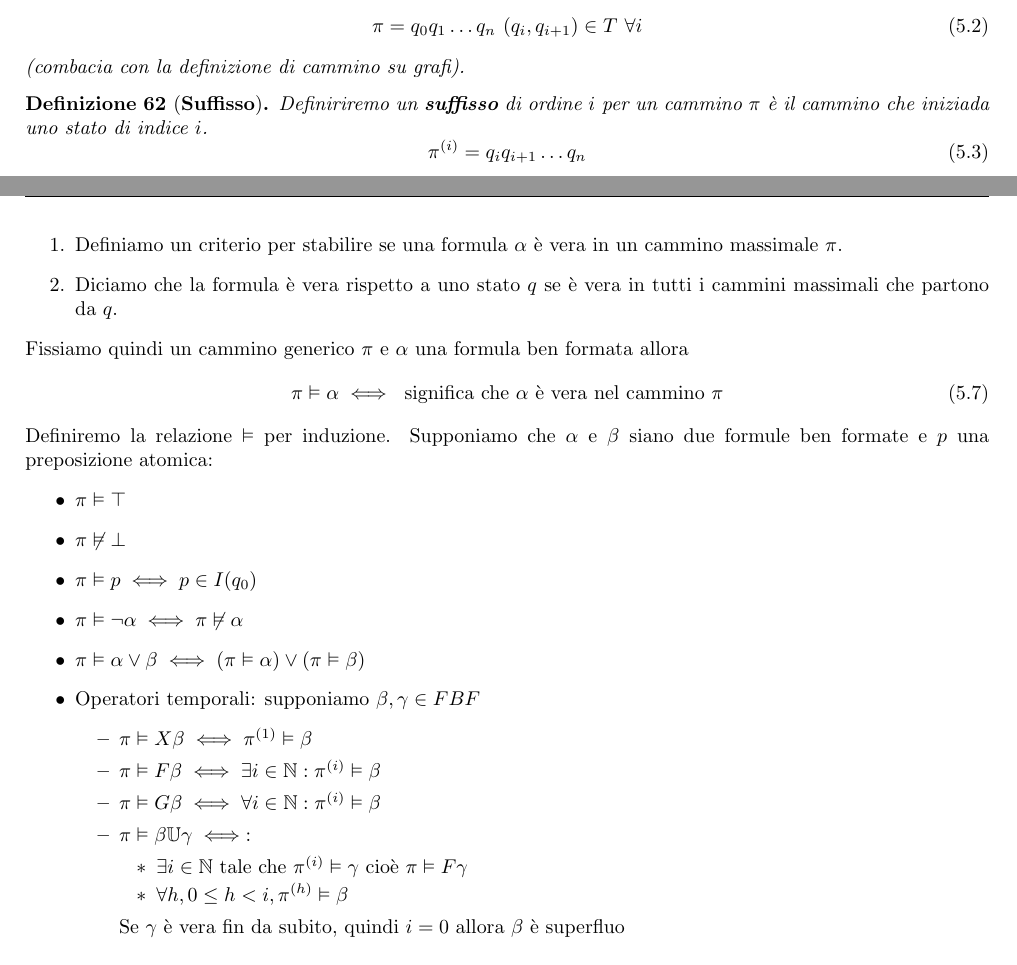
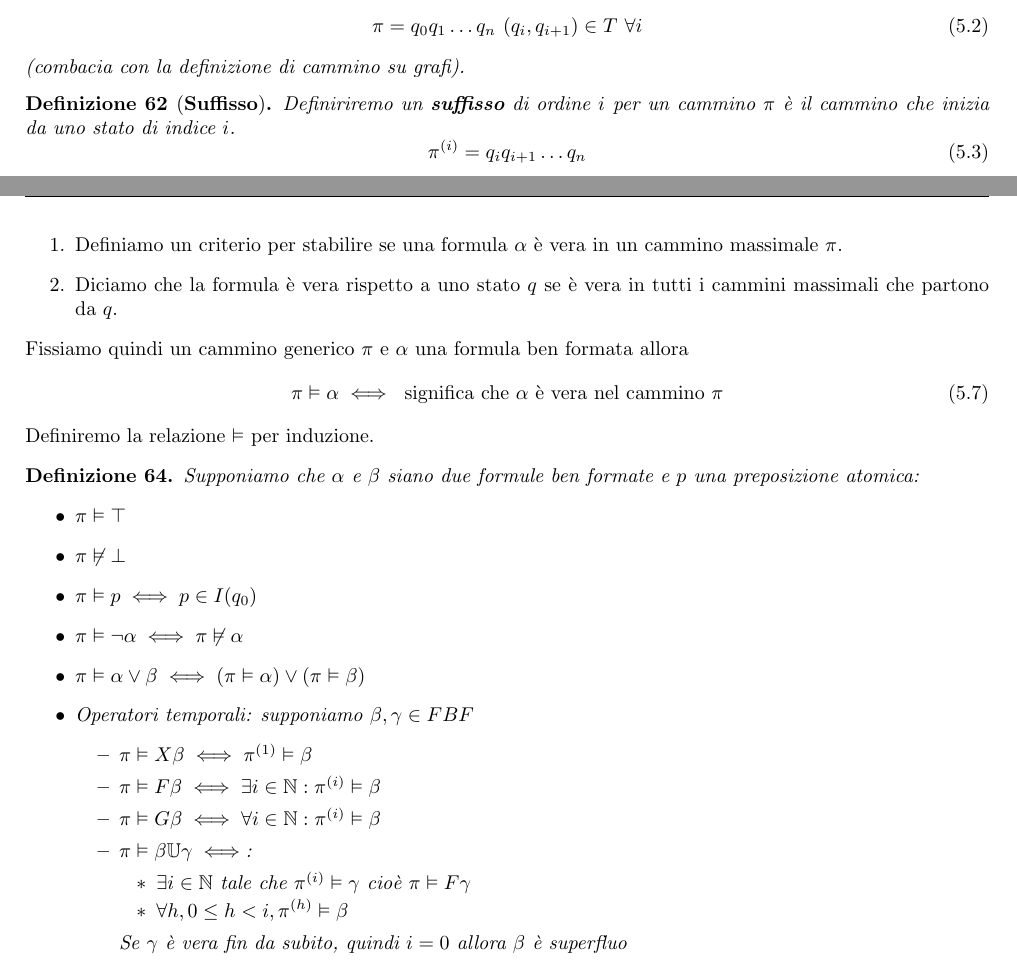
Before and after one commit to TommasoFerrario18/Appunti, a LaTeX book (1° anno/Modelli della Concorrenza/main.tex, which reads 1° anno/Modelli della Concorrenza/chapters/logiche_temporali.tex): two parts of pages 37 and 38 of 38, joined at a grey line, cut so that both start at the same text. Compiled offline with pdfLaTeX.

Commit message:
correzioni lezione 11-12 mc

```diff
--- a/1° anno/Modelli della Concorrenza/chapters/logiche_temporali.tex
+++ b/1° anno/Modelli della Concorrenza/chapters/logiche_temporali.tex
@@ -76,7 +76,7 @@ corretto. Per fare ciò, seguiremo il seguente schema:
 \end{definizione}
 \begin{definizione}[\textbf{Suffisso}]
     Definiriremo un \textbf{suffisso} di ordine $i$ per un cammino $\pi$ è il
-    cammino che iniziada uno stato di indice $i$.
+    cammino che inizia da uno stato di indice $i$.
     \begin{equation}
         \pi^{(i)} = q_iq_{i+1}\dots q_n
     \end{equation}
@@ -152,7 +152,9 @@ Fissiamo quindi un cammino generico $\pi$ e $\alpha$ una formula ben formata all
     \pi \vDash \alpha \iff \ \text{significa che} \ \alpha \ \text{è vera nel cammino}
     \ \pi
 \end{equation}
-Definiremo la relazione $\vDash$ per induzione. Supponiamo che $\alpha$ e $\beta$
+Definiremo la relazione $\vDash$ per induzione.
+\begin{definizione}
+    Supponiamo che $\alpha$ e $\beta$
     siano due formule ben formate e $p$ una preposizione atomica:
     \begin{itemize}
         \item $\pi \vDash \top$
@@ -178,3 +180,4 @@ siano due formule ben formate e $p$ una preposizione atomica:
                         è superfluo
               \end{itemize}
     \end{itemize}
+\end{definizione}
```
Also changed, not shown: 1° anno/Modelli della Concorrenza/main.pdf, 1° anno/Modelli della Concorrenza/chapters/logiche_temporali.tex (4 more changed lines). Lines whose indentation alone changed are shown as unchanged.
